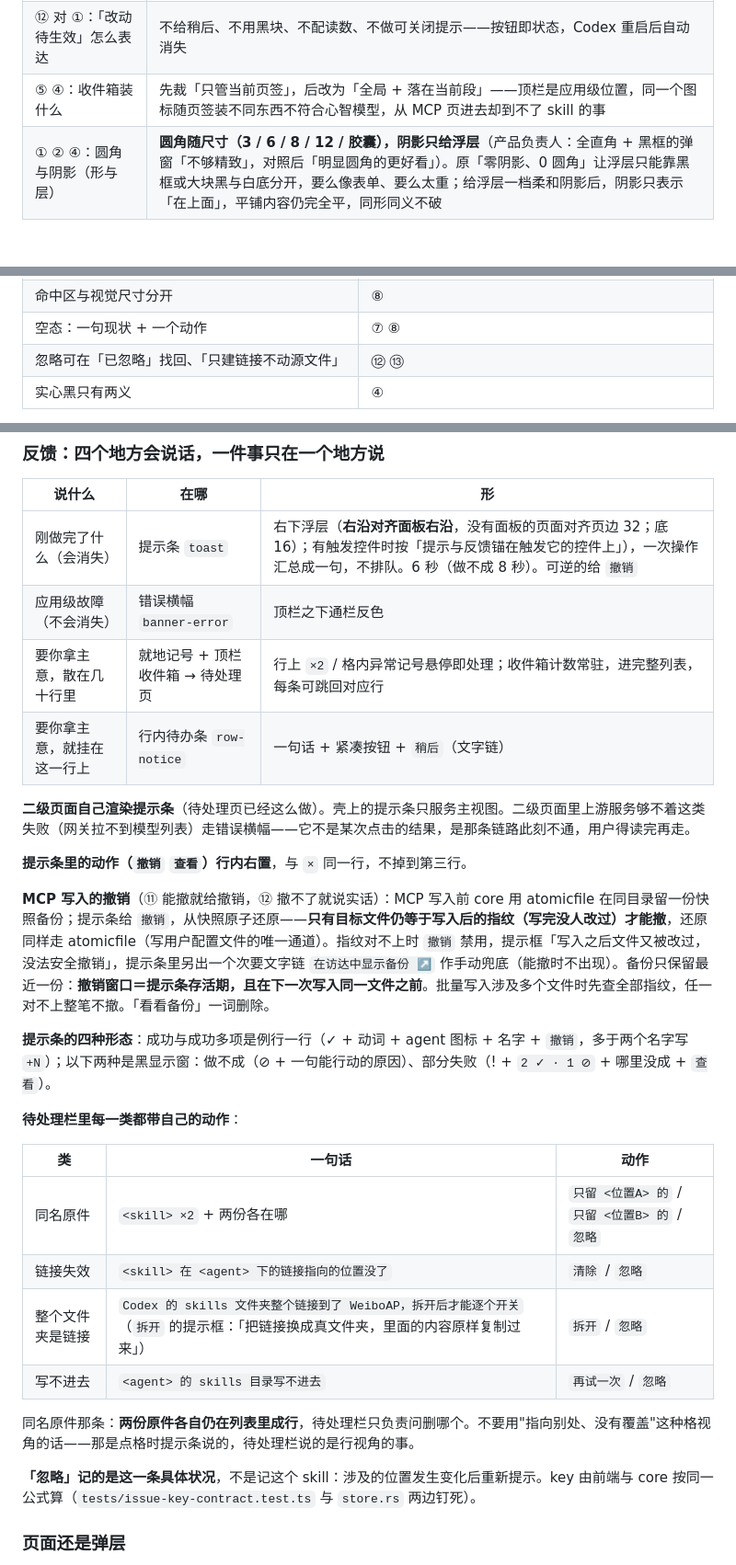
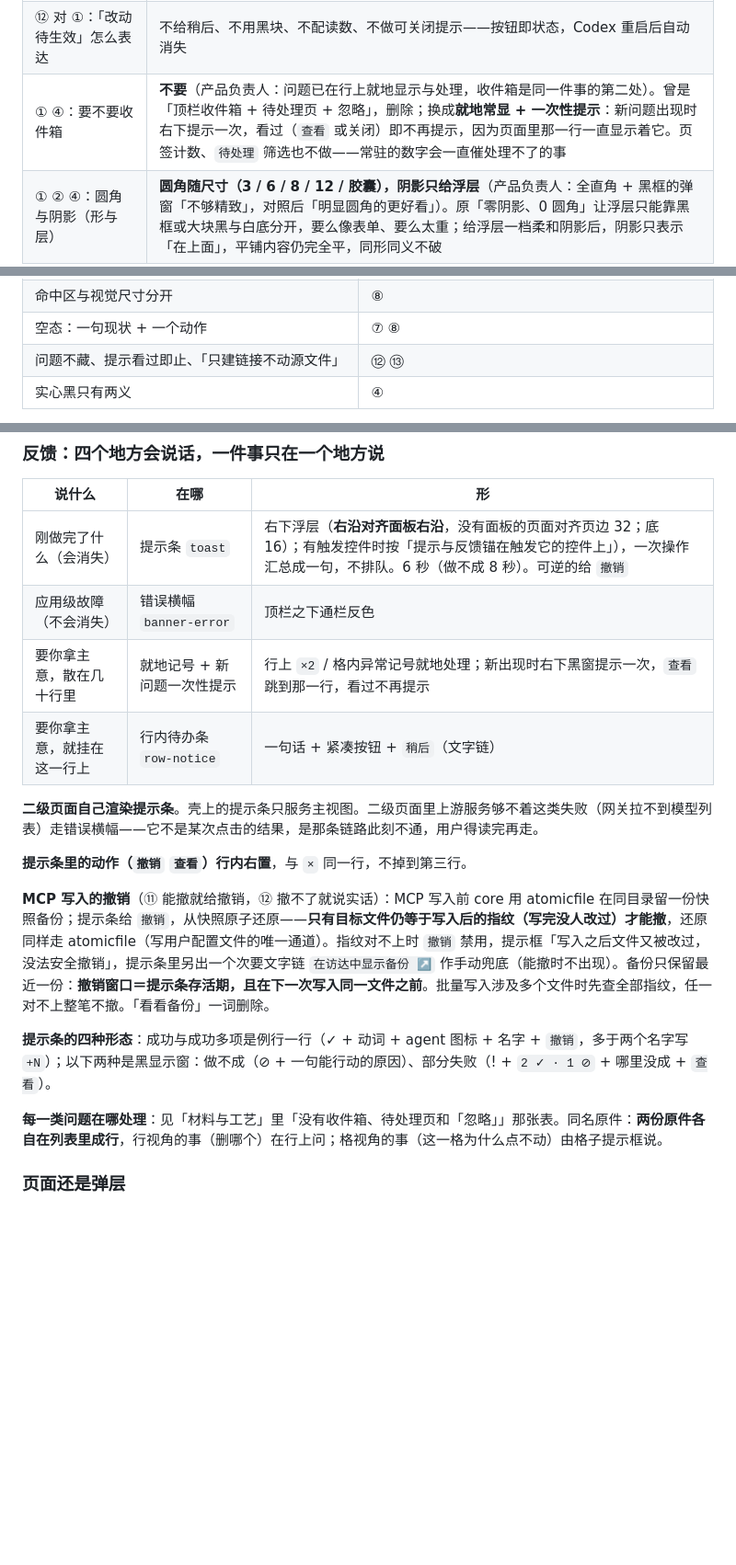
Before and after one commit to zhengjiaqiao/sophia, a Markdown page: docs/DESIGN.md, 3 parts joined by grey strips. Shown at 92% size. GitHub-like rendering; blank space fills up the shorter version.

Commit message:
docs(design): 删收件箱、待处理页与忽略；问题就地常显 + 新问题一次性提示，原待处理能力各归其位

```diff
--- a/docs/DESIGN.md
+++ b/docs/DESIGN.md
@@ -272,7 +272,7 @@ components:
 | ① 对 ⑨：回应的边界 | 没有意图就没有回应——空闲时界面静止，无呼吸、无循环动画、无吸引注意的晃动，回应只由用户唤起；`prefers-reduced-motion` 下动效退化为即时状态变化，信息不减 |
 | ③ 对 ⑬：要不要自动重启 Codex / 做成设置项 | 都不做——重启的是用户正在用的另一个应用，看似空闲也可能有未发草稿与上下文，替用户选中断时机是被产品裹挟（⑬）；做成设置项是回避决策（③）。重启时机归用户，Sophia 把键放在对的地方、如实说出代价 |
 | ⑫ 对 ①：「改动待生效」怎么表达 | 不给稍后、不用黑块、不配读数、不做可关闭提示——按钮即状态，Codex 重启后自动消失 |
-| ⑤ ④：收件箱装什么 | 先裁「只管当前页签」，后改为「全局 + 落在当前段」——顶栏是应用级位置，同一个图标随页签装不同东西不符合心智模型，从 MCP 页进去却到不了 skill 的事 |
+| ① ④：要不要收件箱 | **不要**（产品负责人：问题已在行上就地显示与处理，收件箱是同一件事的第二处）。曾是「顶栏收件箱 + 待处理页 + 忽略」，删除；换成**就地常显 + 一次性提示**：新问题出现时右下提示一次，看过（`查看` 或关闭）即不再提示，因为页面里那一行一直显示着它。页签计数、`待处理` 筛选也不做——常驻的数字会一直催处理不了的事 |
 | ① ② ④：圆角与阴影（形与层） | **圆角随尺寸（3 / 6 / 8 / 12 / 胶囊），阴影只给浮层**（产品负责人：全直角 + 黑框的弹窗「不够精致」，对照后「明显圆角的更好看」）。原「零阴影、0 圆角」让浮层只能靠黑框或大块黑与白底分开，要么像表单、要么太重；给浮层一档柔和阴影后，阴影只表示「在上面」，平铺内容仍完全平，同形同义不破 |
 | ⑪：删网关连带删钥匙串密钥、本身不可逆 | **二次确认**（产品负责人真机）：曾做成延迟提交 + 撤销，但删后弹一条带 ✓ 的「删掉 X · 撤销」读成删成功了、还把连接摘要往下推；密钥删了找不回，属于不可逆，按 ⑪ 本就该确认；网关一两家、低频，确认一次不费事 |
 | ⑪ ② 对 ⑬：可撤销的删除用黑条撤销还是确认 | **删用户内容一律先确认、不再延迟提交 + 撤销**（产品负责人：删后弹黑色大条「删掉 X · 撤销」突兀，又读成删成功了；既然要打断一次，不如确认）：删网关、只留这份确认；添加页替换以显式选择为确认。黑块只剩「需要停下来看」的失败；所有成功（含自动规则在背后做的事）用例行一行。延迟提交机制随之删除 |
@@ -331,7 +331,7 @@ components:
 | 列的存废（用户还有没有别的入口） | ⑬ |
 | 命中区与视觉尺寸分开 | ⑧ |
 | 空态：一句现状 + 一个动作 | ⑦ ⑧ |
-| 忽略可在「已忽略」找回、「只建链接不动源文件」 | ⑫ ⑬ |
+| 问题不藏、提示看过即止、「只建链接不动源文件」 | ⑫ ⑬ |
 | 实心黑只有两义 | ④ |
 
 **品牌识别**（字标首字母重影）→ ①（愉悦、归属感：原则 ① 原文「一个细节可以不『有用』，但必须『值得』」）+ ④（重影只属于字标，不延伸到别的控件）。自创的转盘已删（真机被读成 bug，见 Decisions）。之前归为「体系缺口」是读 ① 不够准，产品负责人已定不新增原则。
@@ -825,10 +843,10 @@ components:
 |---|---|---|
 | 刚做完了什么（会消失） | 提示条 `toast` | 右下浮层（**右沿对齐面板右沿**，没有面板的页面对齐页边 32；底 16）；有触发控件时按「提示与反馈锚在触发它的控件上」），一次操作汇总成一句，不排队。6 秒（做不成 8 秒）。可逆的给 `撤销` |
 | 应用级故障（不会消失） | 错误横幅 `banner-error` | 顶栏之下通栏反色 |
-| 要你拿主意，散在几十行里 | 就地记号 + 顶栏收件箱 → 待处理页 | 行上 `×2` / 格内异常记号悬停即处理；收件箱计数常驻，进完整列表，每条可跳回对应行 |
+| 要你拿主意，散在几十行里 | 就地记号 + 新问题一次性提示 | 行上 `×2` / 格内异常记号就地处理；新出现时右下黑窗提示一次，`查看` 跳到那一行，看过不再提示 |
 | 要你拿主意，就挂在这一行上 | 行内待办条 `row-notice` | 一句话 + 紧凑按钮 + `稍后`（文字链） |
 
-**二级页面自己渲染提示条**（待处理页已经这么做）。壳上的提示条只服务主视图。二级页面里上游服务够不着这类失败（网关拉不到模型列表）走错误横幅——它不是某次点击的结果，是那条链路此刻不通，用户得读完再走。
+**二级页面自己渲染提示条**。壳上的提示条只服务主视图。二级页面里上游服务够不着这类失败（网关拉不到模型列表）走错误横幅——它不是某次点击的结果，是那条链路此刻不通，用户得读完再走。
 
 **提示条里的动作（`撤销` `查看`）行内右置**，与 `×` 同一行，不掉到第三行。
 
@@ -836,18 +854,7 @@ components:
 
 **提示条的四种形态**：成功与成功多项是例行一行（✓ + 动词 + agent 图标 + 名字 + `撤销`，多于两个名字写 `+N`）；以下两种是黑显示窗：做不成（⊘ + 一句能行动的原因）、部分失败（! + `2 ✓ · 1 ⊘` + 哪里没成 + `查看`）。
 
-**待处理栏里每一类都带自己的动作**：
-
-| 类 | 一句话 | 动作 |
-|---|---|---|
-| 同名原件 | `<skill> ×2` + 两份各在哪 | `只留 <位置A> 的` / `只留 <位置B> 的` / `忽略` |
-| 链接失效 | `<skill> 在 <agent> 下的链接指向的位置没了` | `清除` / `忽略` |
-| 整个文件夹是链接 | `Codex 的 skills 文件夹整个链接到了 WeiboAP，拆开后才能逐个开关`（`拆开` 的提示框：「把链接换成真文件夹，里面的内容原样复制过来」） | `拆开` / `忽略` |
-| 写不进去 | `<agent> 的 skills 目录写不进去` | `再试一次` / `忽略` |
-
-同名原件那条：**两份原件各自仍在列表里成行**，待处理栏只负责问删哪个。不要用"指向别处、没有覆盖"这种格视角的话——那是点格时提示条说的，待处理栏说的是行视角的事。
-
-**「忽略」记的是这一条具体状况**，不是记这个 skill：涉及的位置发生变化后重新提示。key 由前端与 core 按同一公式算（`tests/issue-key-contract.test.ts` 与 `store.rs` 两边钉死）。
+**每一类问题在哪处理**：见「材料与工艺」里「没有收件箱、待处理页和「忽略」」那张表。同名原件：**两份原件各自在列表里成行**，行视角的事（删哪个）在行上问；格视角的事（这一格为什么点不动）由格子提示框说。
 
 ### 页面还是弹层
 
```
Also changed, not shown: other parts of docs/DESIGN.md (+32 -13 lines).
